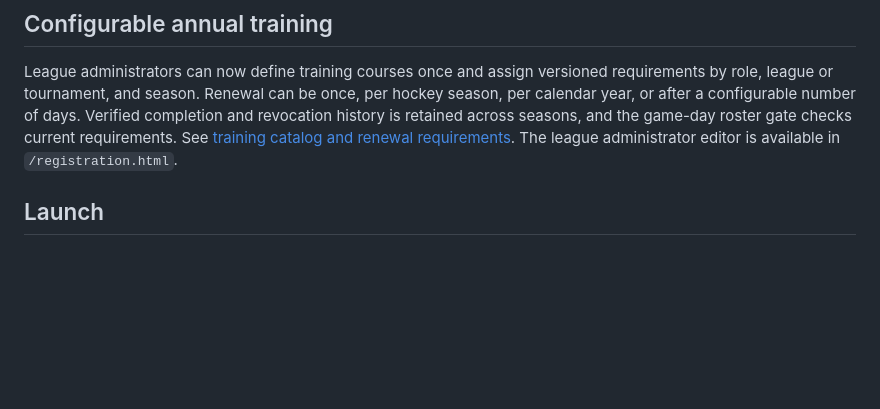
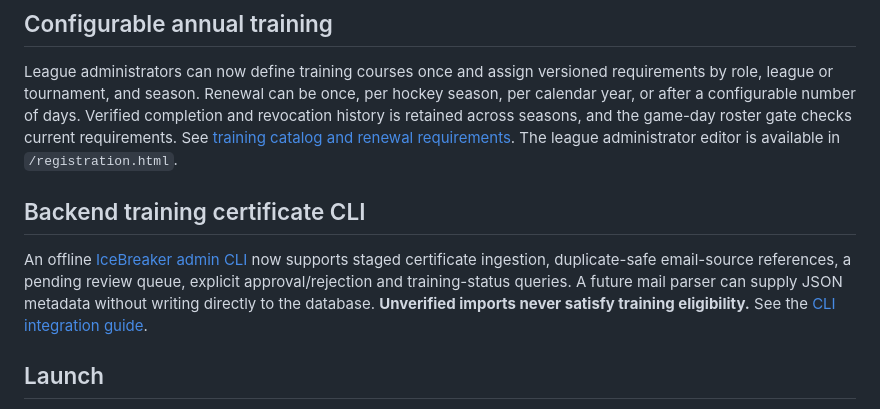
Before and after one commit to jeffadickson/IceBreaker, a Markdown page: README.md, the part around the change. Rendered like a GitHub page; blank space fills up the shorter version.

Commit message:
docs(readme): backend CLI for staged training certificates and future email ingestion

```diff
--- a/README.md
+++ b/README.md
@@ -41,6 +41,10 @@ New backend-only [ClamAV quarantine scanner](apps/rink-local/server/scan-quarant
 ## Configurable annual training
 
 League administrators can now define training courses once and assign versioned requirements by role, league or tournament, and season. Renewal can be once, per hockey season, per calendar year, or after a configurable number of days. Verified completion and revocation history is retained across seasons, and the game-day roster gate checks current requirements. See [training catalog and renewal requirements](requirements/training-catalog-and-renewals.md). The league administrator editor is available in `/registration.html`.
+
+## Backend training certificate CLI
+
+An offline [IceBreaker admin CLI](apps/rink-local/server/icebreaker-admin.js) now supports staged certificate ingestion, duplicate-safe email-source references, a pending review queue, explicit approval/rejection and training-status queries. A future mail parser can supply JSON metadata without writing directly to the database. **Unverified imports never satisfy training eligibility.** See the [CLI integration guide](apps/rink-local/docs/backend-cli-training-intake.md).
 
 ## Launch
 
```
